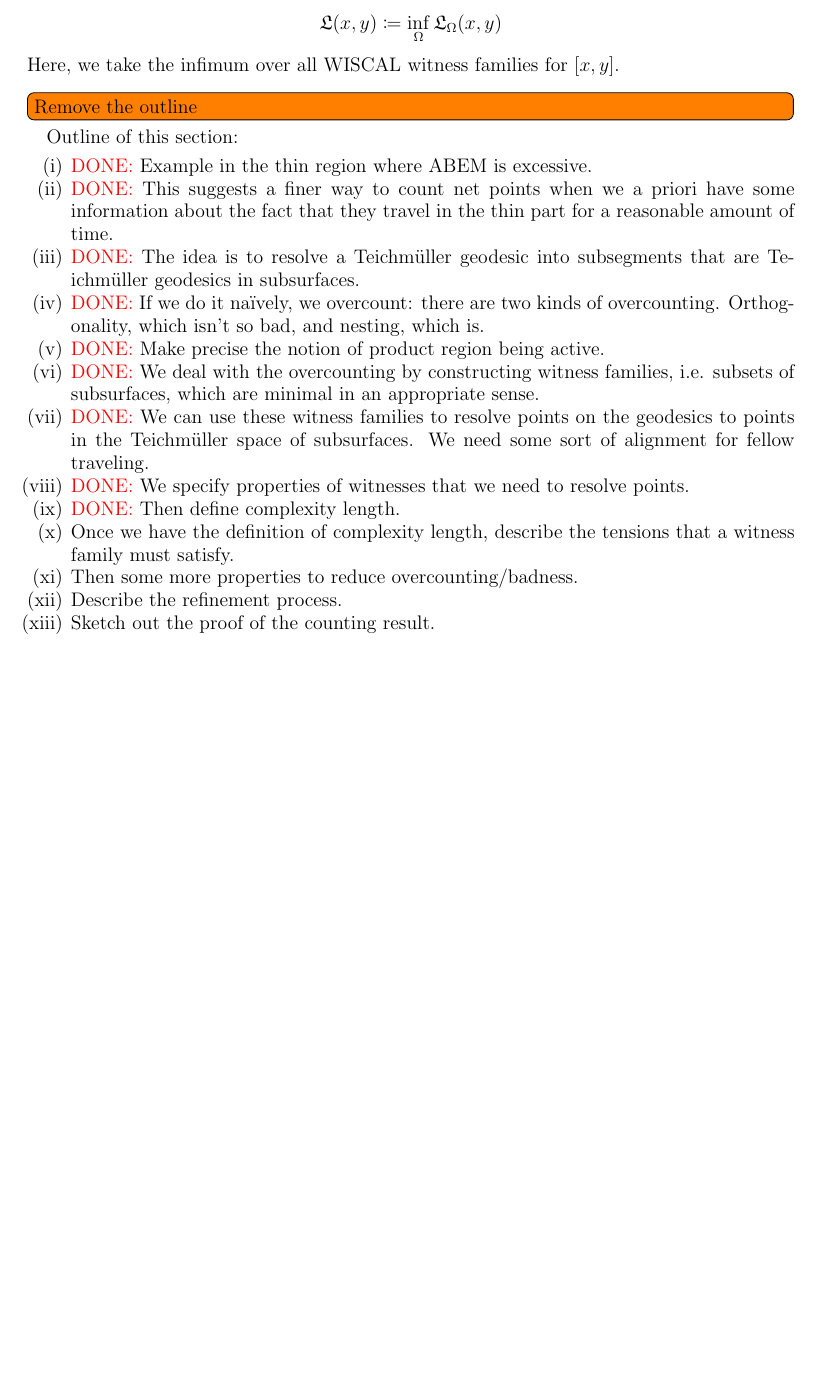
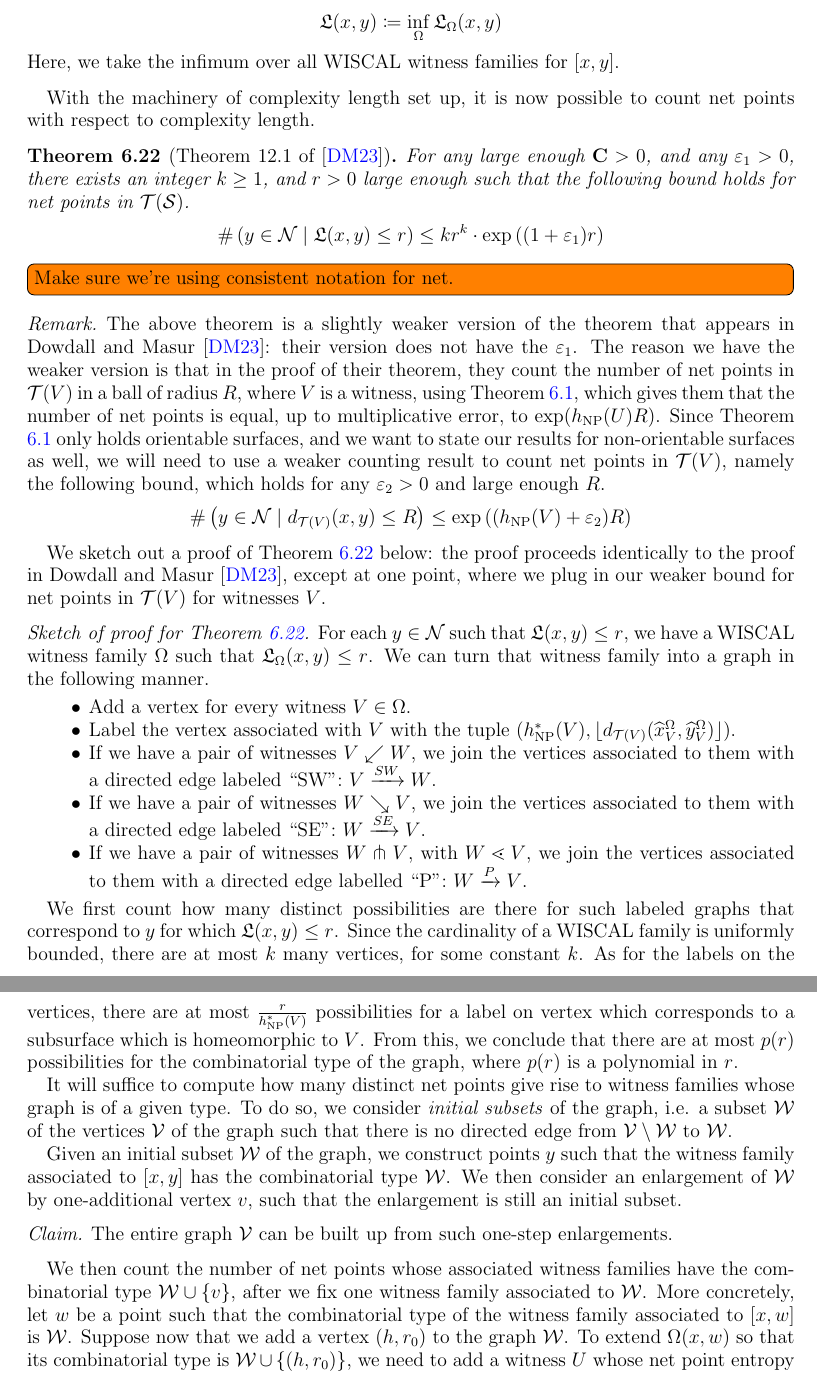
Before and after one commit to sayantangkhan/geodesics-in-thin-part, a LaTeX paper (main.tex): part of page 20 of 28 before the commit and two parts of pages 20 and 21 of 29 after it, the two joined at a grey line, cut so that both start at the same text, the shorter picture padded with empty space. Compiled offline with pdfLaTeX.

Commit message:
Finished sketch of counting result

```diff
--- a/main.tex
+++ b/main.tex
@@ -1007,33 +1008,54 @@ We now define complexity length, which follows from the definition of the comple
   Here, we take the infimum over all WISCAL witness families for $[x,y]$.
 \end{definition}
 
-\todo[inline]{Remove the outline}
+With the machinery of complexity length set up, it is now possible to count net points with respect to complexity length.
 
-Outline of this section:
-\begin{enumerate}[(i)]
-\item {\color{red} DONE:} {Example in the thin region where ABEM is excessive.}
-\item {\color{red} DONE:} This suggests a finer way to count net points when we a priori have some information about the fact that they travel in the thin part for a reasonable amount of time.
-\item {\color{red} DONE:} The idea is to resolve a Teichmüller geodesic into subsegments that are Teichmüller geodesics in subsurfaces.
-\item {\color{red} DONE:} If we do it naïvely, we overcount: there are two kinds of overcounting. Orthogonality, which isn't so bad, and nesting, which is.
-\item {\color{red} DONE:} Make precise the notion of product region being active.
-\item {\color{red} DONE:} We deal with the overcounting by constructing witness families, i.e. subsets of subsurfaces, which are minimal in an appropriate sense.
-\item {\color{red} DONE:} We can use these witness families to resolve points on the geodesics to points in the Teichmüller space of subsurfaces. We need some sort of alignment for fellow traveling.
-\item {\color{red} DONE:} We specify properties of witnesses that we need to resolve points.
-\item {\color{red} DONE:} Then define complexity length.
-\item Once we have the definition of complexity length, describe the tensions that a witness family must satisfy.
-\item Then some more properties to reduce overcounting/badness.
-\item Describe the refinement process.
-\item Sketch out the proof of the counting result.
-\end{enumerate}
+\begin{theorem}[Theorem 12.1 of \cite{dowdall2023lattice}]
+  \label{thm:counting-with-complexity}
+  For any large enough $\mathbf{C} > 0$, and any $\varepsilon_1 > 0$, there exists an integer $k \geq 1$, and $r > 0$ large enough such that the following bound holds for net points in $\teich(\os)$.
+  \begin{align*}
+    \# \left( y \in \mathcal{N} \mid \mathfrak{L}(x,y) \leq r \right) \leq kr^k \cdot \exp\left( (1+\varepsilon_1)r \right)
+  \end{align*}
+\end{theorem}
+\todo[inline]{Make sure we're using consistent notation for net.}
 
-% In this section, we will adapt the notion of complexity length from \textcite{dowdall2023lattice} to the setting of non-orientable surfaces.
-% Their construction of complexity length, and the various results associated to it depend on the following facts about the geometry of the Teichmüller space of orientable surfaces.
-% \begin{enumerate}[(i)]
-% \item Minsky's product region theorem
-% \item Rafi's distance formula
-% \item Rafi's weak active intervals: Theorem 3.22 from \textcite{dowdall2023lattice}
-% \item Uniform alignment of projection of points to curve complexes from Teichmüller geodesics
-% \item Lemma 3.26 about active intervals instead of Rafi's version. BGI and time ordering follows from this.
-% \item Consistency and realization.
-% \item Entropy subadditivity for subsurfaces
-% \end{enumerate}
+\begin{rem}
+  The above theorem is a slightly weaker version of the theorem that appears in \textcite{dowdall2023lattice}: their version does not have the $\varepsilon_1$.
+  The reason we have the weaker version is that in the proof of their theorem, they count the number of net points in $\teich(V)$ in a ball of radius $R$, where $V$ is a witness, using Theorem \ref{thm:abem}, which gives them that the number of net points is equal, up to multiplicative error, to $\exp(\hNP(U) R)$.
+  Since Theorem \ref{thm:abem} only holds orientable surfaces, and we want to state our results for non-orientable surfaces as well, we will need to use a weaker counting result to count net points in $\teich(V)$, namely the following bound, which holds for any $\varepsilon_2 > 0$ and large enough $R$.
+  \begin{align*}
+    \#\left( y \in \mathcal{N} \mid d_{\teich(V)}(x, y) \leq R \right) \leq \exp\left( (\hNP(V) + \varepsilon_2 ) R \right)
+  \end{align*}
+\end{rem}
+
+We sketch out a proof of Theorem \ref{thm:counting-with-complexity} below: the proof proceeds identically to the proof in \textcite{dowdall2023lattice}, except at one point, where we plug in our weaker bound for net points in $\teich(V)$ for witnesses $V$.
+
+\begin{proof}[Sketch of proof for Theorem \ref{thm:counting-with-complexity}]
+  For each $y \in \mathcal{N}$ such that $\mathfrak{L}(x,y) \leq r$, we have a WISCAL witness family $\Omega$ such that $\mathfrak{L}_{\Omega}(x,y) \leq r$.
+  We can turn that witness family into a graph in the following manner.
+  \begin{itemize}
+  \item Add a vertex for every witness $V \in \Omega$.
+  \item Label the vertex associated with $V$ with the tuple $(\hNP^{\ast}(V), \lfloor d_{\teich(V)}(\widehat{x}_{V}^{\Omega}, \widehat{y}_{V}^{\Omega}) \rfloor)$.
+  \item If we have a pair of witnesses $V \swarrow W$, we join the vertices associated to them with a directed edge labeled ``SW'': $V \xrightarrow{SW} W$.
+  \item If we have a pair of witnesses $W \searrow V$, we join the vertices associated to them with a directed edge labeled ``SE'': $W \xrightarrow{SE} V$.
+  \item If we have a pair of witnesses $W \pitchfork V$, with $W \lessdot V$, we join the vertices associated to them with a directed edge labelled ``P'': $W \xrightarrow{P} V$.
+  \end{itemize}
+
+  We first count how many distinct possibilities are there for such labeled graphs that correspond to $y$ for which $\mathfrak{L}(x,y) \leq r$.
+  Since the cardinality of a WISCAL family is uniformly bounded, there are at most $k$ many vertices, for some constant $k$.
+  As for the labels on the vertices, there are at most $\frac{r}{\hNP^{\ast}(V)}$ possibilities for a label on vertex which corresponds to a subsurface which is homeomorphic to $V$.
+  From this, we conclude that there are at most $p(r)$ possibilities for the combinatorial type of the graph, where $p(r)$ is a polynomial in $r$.
+
+  It will suffice to compute how many distinct net points give rise to witness families whose graph is of a given type.
+  To do so, we consider \emph{initial subsets} of the graph, i.e. a subset $\mathcal{W}$ of the vertices $\mathcal{V}$ of the graph such that there is no directed edge from $\mathcal{V} \setminus \mathcal{W}$ to $\mathcal{W}$.
+
+  Given an initial subset $\mathcal{W}$ of the graph, we construct points $y$ such that the witness family associated to $[x,y]$ has the combinatorial type $\mathcal{W}$.
+  We then consider an enlargement of $\mathcal{W}$ by one-additional vertex $v$, such that the enlargement is still an initial subset.
+  \begin{claim*}
+    The entire graph $\mathcal{V}$ can be built up from such one-step enlargements.
+  \end{claim*}
+
+  We then count the number of net points whose associated witness families have the combinatorial type $\mathcal{W} \cup \left\{ v \right\}$, after we fix one witness family associated to $\mathcal{W}$.
+  More concretely, let $w$ be a point such that the combinatorial type of the witness family associated to $[x,w]$ is $\mathcal{W}$.
+  Suppose now that we add a vertex $(h, r_0)$ to the graph $\mathcal{W}$.
+  To extend $\Omega(x,w)$ so that its combinatorial type is $\mathcal{W} \cup \left\{ (h, r_0) \right\}$, we need to add a witness $U$ whose net point entropy is $h$, and travel for distance $r_0$ in the Teichmüller space of $U$.
```
Also changed, not shown: main.tex (16 more changed lines).
